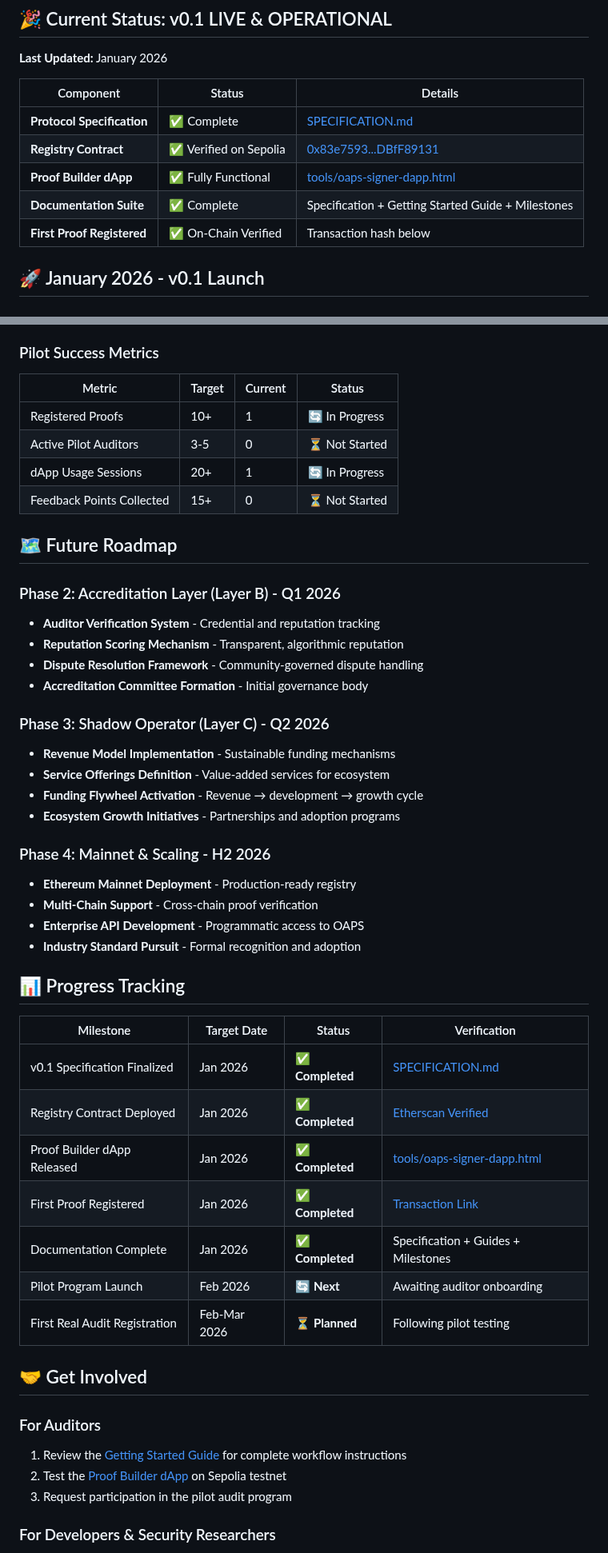
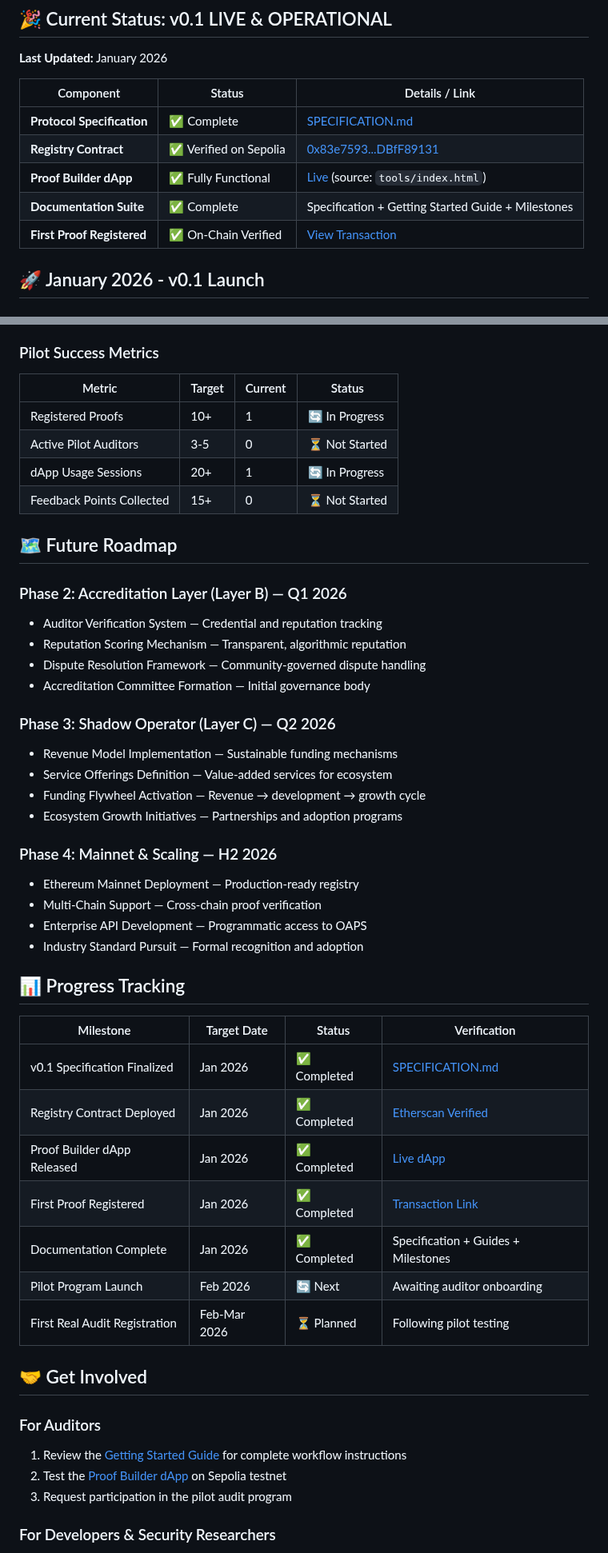
Before and after one commit to OAPS-Protocol/oaps-v0.1, a Markdown page: MILESTONES.md, 2 parts joined by grey strips. Shown at 80% size. Rendered like a GitHub page.

```diff
--- a/MILESTONES.md
+++ b/MILESTONES.md
@@ -3,13 +3,13 @@
 ## 🎉 Current Status: v0.1 LIVE & OPERATIONAL
 **Last Updated:** January 2026
 
-| Component | Status | Details |
-|-----------|--------|---------|
-| **Protocol Specification** | ✅ Complete | [SPECIFICATION.md](./SPECIFICATION.md) |
-| **Registry Contract** | ✅ Verified on Sepolia | [0x83e7593...DBfF89131](https://sepolia.etherscan.io/address/0x83e7593D3c8343437d92094d9485D6eDBfF89131) |
-| **Proof Builder dApp** | ✅ Fully Functional | [tools/oaps-signer-dapp.html](./tools/oaps-signer-dapp.html) |
-| **Documentation Suite** | ✅ Complete | Specification + Getting Started Guide + Milestones |
-| **First Proof Registered** | ✅ On-Chain Verified | Transaction hash below |
+| Component                  | Status              | Details / Link                                                                 |
+|----------------------------|---------------------|--------------------------------------------------------------------------------|
+| **Protocol Specification** | ✅ Complete         | [SPECIFICATION.md](./SPECIFICATION.md)                                         |
+| **Registry Contract**      | ✅ Verified on Sepolia | [0x83e7593...DBfF89131](https://sepolia.etherscan.io/address/0x83e7593D3c8343437d92094d9485D6eDBfF89131) |
+| **Proof Builder dApp**     | ✅ Fully Functional | [Live](https://oaps-signer-dapp.vercel.app) (source: `tools/index.html`)       |
+| **Documentation Suite**    | ✅ Complete         | Specification + Getting Started Guide + Milestones                             |
+| **First Proof Registered** | ✅ On-Chain Verified | [View Transaction](https://sepolia.etherscan.io/tx/0x87045637eea366f13dd2e2df9dc29032f74583999ceb8d38fd129b6f6b05d6c4) |
 
 ## 🚀 January 2026 - v0.1 Launch
 
@@ -46,44 +46,45 @@
 - [ ] **Establish Feedback Loop** for protocol improvements
 
 ### Pilot Success Metrics
-| Metric | Target | Current | Status |
-|--------|--------|---------|--------|
-| Registered Proofs | 10+ | 1 | 🔄 In Progress |
-| Active Pilot Auditors | 3-5 | 0 | ⏳ Not Started |
-| dApp Usage Sessions | 20+ | 1 | 🔄 In Progress |
-| Feedback Points Collected | 15+ | 0 | ⏳ Not Started |
+
+| Metric                     | Target   | Current | Status       |
+|----------------------------|----------|---------|--------------|
+| Registered Proofs          | 10+      | 1       | 🔄 In Progress |
+| Active Pilot Auditors      | 3-5      | 0       | ⏳ Not Started |
+| dApp Usage Sessions        | 20+      | 1       | 🔄 In Progress |
+| Feedback Points Collected  | 15+      | 0       | ⏳ Not Started |
 
 ## 🗺️ Future Roadmap
 
-### Phase 2: Accreditation Layer (Layer B) - Q1 2026
-- **Auditor Verification System** - Credential and reputation tracking
-- **Reputation Scoring Mechanism** - Transparent, algorithmic reputation
-- **Dispute Resolution Framework** - Community-governed dispute handling
-- **Accreditation Committee Formation** - Initial governance body
+### Phase 2: Accreditation Layer (Layer B) — Q1 2026
+- Auditor Verification System — Credential and reputation tracking
+- Reputation Scoring Mechanism — Transparent, algorithmic reputation
+- Dispute Resolution Framework — Community-governed dispute handling
+- Accreditation Committee Formation — Initial governance body
 
-### Phase 3: Shadow Operator (Layer C) - Q2 2026
-- **Revenue Model Implementation** - Sustainable funding mechanisms
-- **Service Offerings Definition** - Value-added services for ecosystem
-- **Funding Flywheel Activation** - Revenue → development → growth cycle
-- **Ecosystem Growth Initiatives** - Partnerships and adoption programs
+### Phase 3: Shadow Operator (Layer C) — Q2 2026
+- Revenue Model Implementation — Sustainable funding mechanisms
+- Service Offerings Definition — Value-added services for ecosystem
+- Funding Flywheel Activation — Revenue → development → growth cycle
+- Ecosystem Growth Initiatives — Partnerships and adoption programs
 
-### Phase 4: Mainnet & Scaling - H2 2026
-- **Ethereum Mainnet Deployment** - Production-ready registry
-- **Multi-Chain Support** - Cross-chain proof verification
-- **Enterprise API Development** - Programmatic access to OAPS
-- **Industry Standard Pursuit** - Formal recognition and adoption
+### Phase 4: Mainnet & Scaling — H2 2026
+- Ethereum Mainnet Deployment — Production-ready registry
+- Multi-Chain Support — Cross-chain proof verification
+- Enterprise API Development — Programmatic access to OAPS
+- Industry Standard Pursuit — Formal recognition and adoption
 
 ## 📊 Progress Tracking
 
-| Milestone | Target Date | Status | Verification |
-|-----------|-------------|--------|--------------|
-| v0.1 Specification Finalized | Jan 2026 | ✅ **Completed** | [SPECIFICATION.md](./SPECIFICATION.md) |
-| Registry Contract Deployed | Jan 2026 | ✅ **Completed** | [Etherscan Verified](https://sepolia.etherscan.io/address/0x83e7593D3c8343437d92094d9485D6eDBfF89131#code) |
-| Proof Builder dApp Released | Jan 2026 | ✅ **Completed** | [tools/oaps-signer-dapp.html](./tools/oaps-signer-dapp.html) |
-| First Proof Registered | Jan 2026 | ✅ **Completed** | [Transaction Link](https://sepolia.etherscan.io/tx/0x87045637eea366f13dd2e2df9dc29032f74583999ceb8d38fd129b6f6b05d6c4) |
-| Documentation Complete | Jan 2026 | ✅ **Completed** | Specification + Guides + Milestones |
-| Pilot Program Launch | Feb 2026 | 🔄 **Next** | Awaiting auditor onboarding |
-| First Real Audit Registration | Feb-Mar 2026 | ⏳ **Planned** | Following pilot testing |
+| Milestone                          | Target Date   | Status           | Verification                                                                 |
+|------------------------------------|---------------|------------------|------------------------------------------------------------------------------|
+| v0.1 Specification Finalized       | Jan 2026      | ✅ Completed      | [SPECIFICATION.md](./SPECIFICATION.md)                                       |
+| Registry Contract Deployed         | Jan 2026      | ✅ Completed      | [Etherscan Verified](https://sepolia.etherscan.io/address/0x83e7593D3c8343437d92094d9485D6eDBfF89131#code) |
+| Proof Builder dApp Released        | Jan 2026      | ✅ Completed      | [Live dApp](https://oaps-signer-dapp.vercel.app)                             |
+| First Proof Registered             | Jan 2026      | ✅ Completed      | [Transaction Link](https://sepolia.etherscan.io/tx/0x87045637eea366f13dd2e2df9dc29032f74583999ceb8d38fd129b6f6b05d6c4) |
+| Documentation Complete             | Jan 2026      | ✅ Completed      | Specification + Guides + Milestones                                          |
+| Pilot Program Launch               | Feb 2026      | 🔄 Next          | Awaiting auditor onboarding                                                  |
+| First Real Audit Registration      | Feb-Mar 2026  | ⏳ Planned        | Following pilot testing                                                      |
 
 ## 🤝 Get Involved
 
```
Also changed, not shown: other parts of MILESTONES.md (+7 -7 lines).
